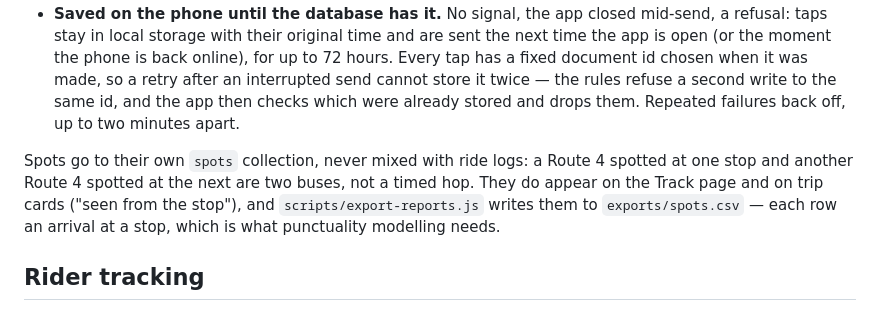
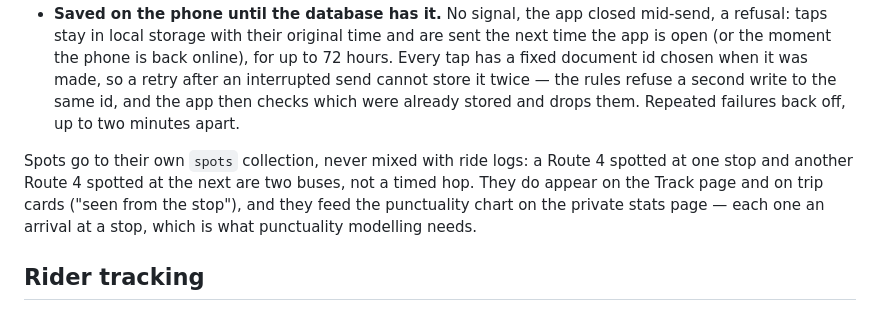
Before and after one commit to tomjdanziger-wq/CUHK-Campus-Bus, a Markdown page: README.md, the part around the change. GitHub-like rendering.

Commit message:
README: spots feed the stats page, not the removed export script
Co-Authored-By: Claude Opus 5 <noreply@anthropic.com>

```diff
--- a/README.md
+++ b/README.md
@@ -618,7 +618,7 @@ The **Spot** page (the first tab) is for filling the database quickly without ri
 - **Five seconds to undo.** Reports cannot be deleted once stored, so a tap waits five seconds with an *Undo* before it goes out. Everything due is then sent in one write (up to ten), so buses arriving together do not wait for each other; the next write from the same session only needs 3 seconds. Each report carries the time you tapped. Leaving the app ends the undo window.
 - **Saved on the phone until the database has it.** No signal, the app closed mid-send, a refusal: taps stay in local storage with their original time and are sent the next time the app is open (or the moment the phone is back online), for up to 72 hours. Every tap has a fixed document id chosen when it was made, so a retry after an interrupted send cannot store it twice — the rules refuse a second write to the same id, and the app then checks which were already stored and drops them. Repeated failures back off, up to two minutes apart.
 
-Spots go to their own `spots` collection, never mixed with ride logs: a Route 4 spotted at one stop and another Route 4 spotted at the next are two buses, not a timed hop. They do appear on the Track page and on trip cards ("seen from the stop"), and `scripts/export-reports.js` writes them to `exports/spots.csv` — each row an arrival at a stop, which is what punctuality modelling needs.
+Spots go to their own `spots` collection, never mixed with ride logs: a Route 4 spotted at one stop and another Route 4 spotted at the next are two buses, not a timed hop. They do appear on the Track page and on trip cards ("seen from the stop"), and they feed the punctuality chart on the private stats page — each one an arrival at a stop, which is what punctuality modelling needs.
 
 ## Rider tracking
 
```
